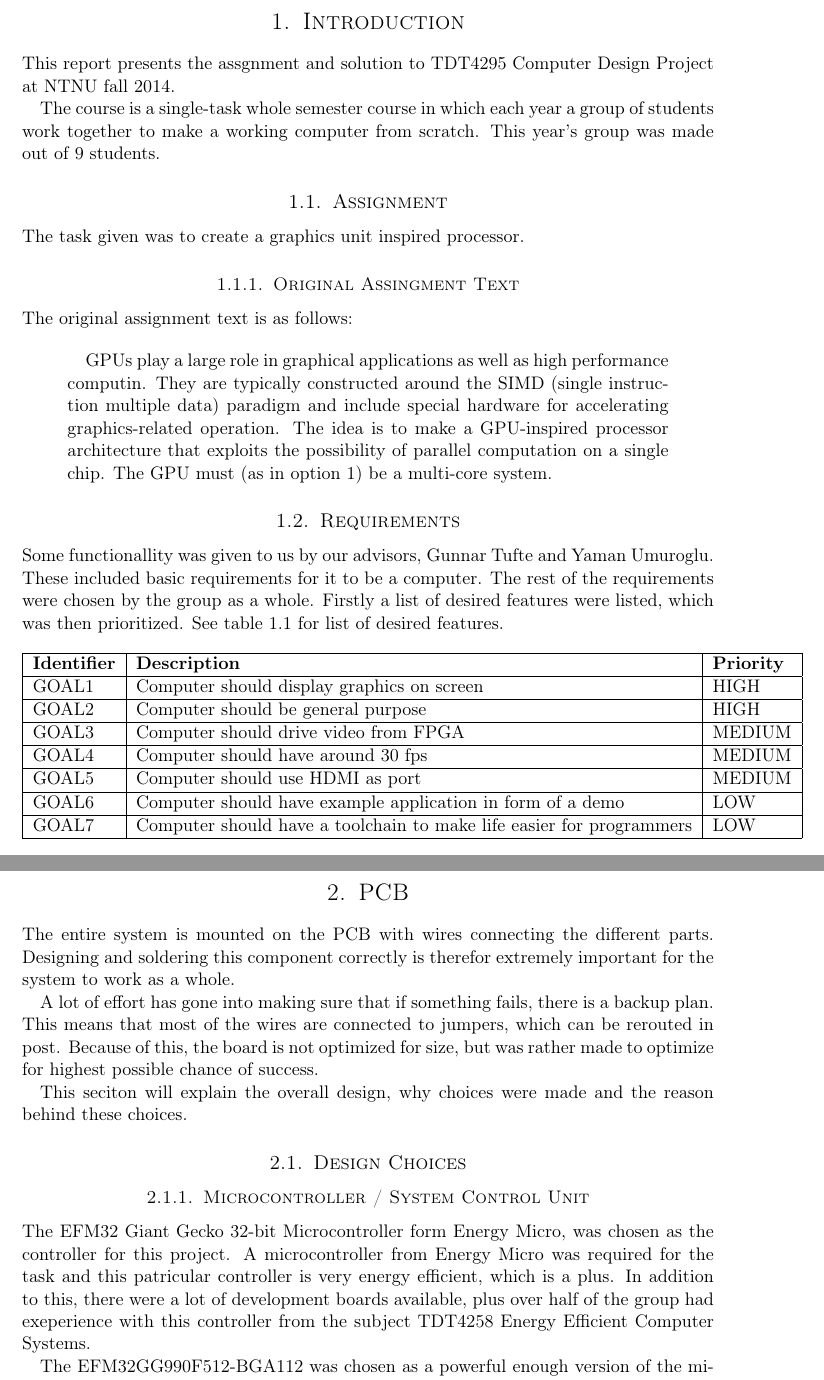
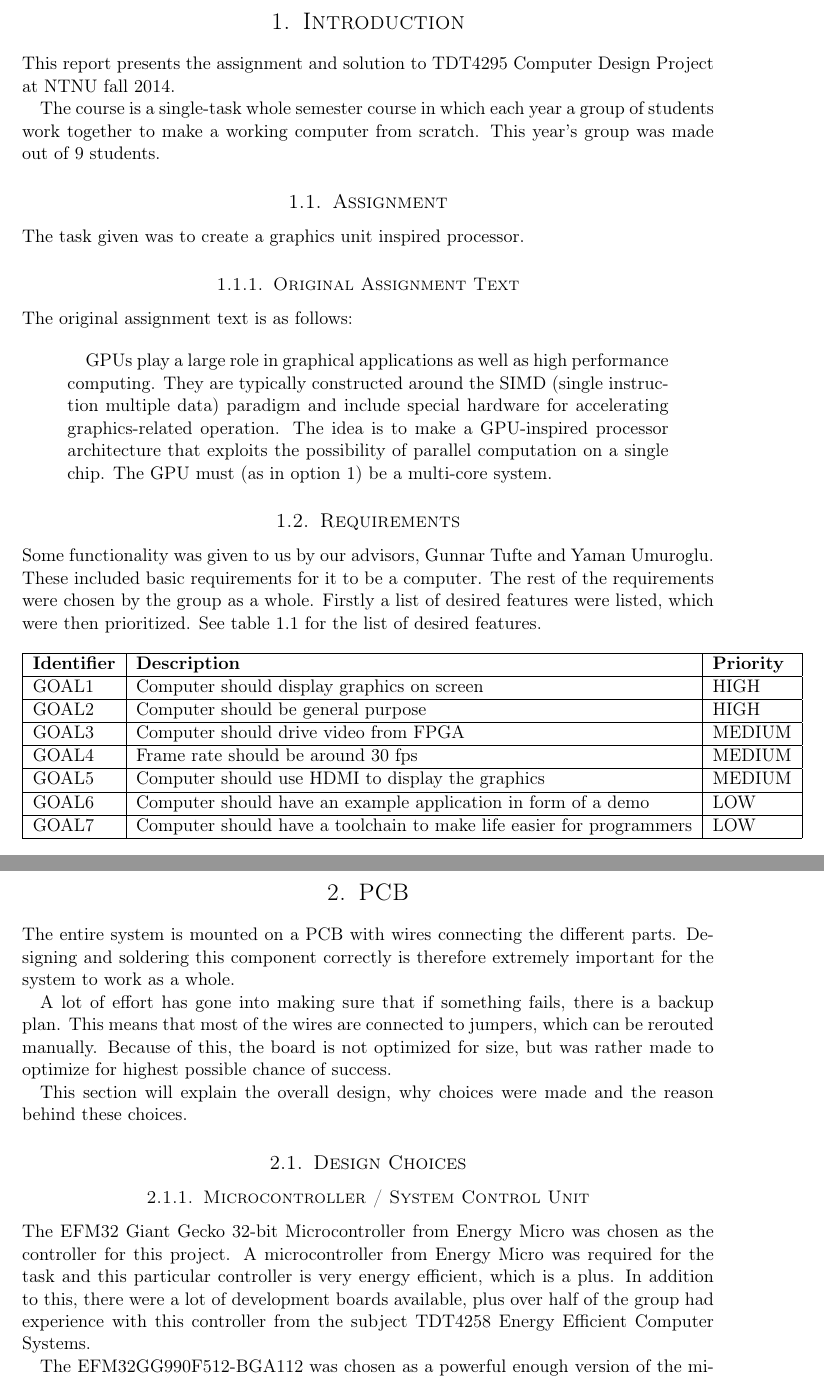
Before and after one commit to dmpro2014/report, a LaTeX document (report/report.tex, which reads report/introduction/introduction.tex, report/pcb/pcb.tex): two parts of pages 5 and 6 of 7, joined at a grey line, cut so that both start at the same text. Compiled offline with pdfLaTeX.

Commit message:
Fix spelling mistakes

```diff
--- a/report/introduction/introduction.tex
+++ b/report/introduction/introduction.tex
@@ -1,7 +1,7 @@
 \section{Introduction}
 \label{sec:intro}
 
-This report presents the assgnment and solution to TDT4295 Computer Design Project at NTNU fall 2014.
+This report presents the assignment and solution to TDT4295 Computer Design Project at NTNU fall 2014.
 
 The course is a single-task whole semester course in which each year a group of students
 work together to make a working computer from scratch.
@@ -10,13 +10,13 @@ This year's group was made out of 9 students.
 \subsection{Assignment}
 The task given was to create a graphics unit inspired processor.
 
-\subsubsection{Original Assingment Text}
+\subsubsection{Original Assignment Text}
 
 The original assignment text is as follows:
 
 % TODO: vi må kanskje ha med additional requirements også?
 \begin{quotation}
-    GPUs play a large role in graphical applications as well as high performance computin. They
+    GPUs play a large role in graphical applications as well as high performance computing. They
     are typically constructed around the SIMD (single instruction multiple data) paradigm and
     include special hardware for accelerating graphics-related operation. The idea is to make a
     GPU-inspired processor architecture that exploits the possibility of parallel computation on a
@@ -25,11 +25,11 @@ The original assignment text is as follows:
 
 \subsection{Requirements}
 
-Some functionallity was given to us by our advisors, Gunnar Tufte and Yaman Umuroglu.
-These included basic requirements for it to be a computer.
+Some functionality was given to us by our advisors, Gunnar Tufte and Yaman Umuroglu.
+These included basic requirements for it to be a computer. % TODO, fixup
 The rest of the requirements were chosen by the group as a whole.
-Firstly a list of desired features were listed, which was then prioritized.
-See table \ref{tab:goals} for list of desired features.
+Firstly a list of desired features were listed, which were then prioritized.
+See table \ref{tab:goals} for the list of desired features.
 
 \begin{table}[h]
     \centering
@@ -39,12 +39,12 @@ See table \ref{tab:goals} for list of desired features.
         GOAL1  & Computer should display graphics on screen                           & HIGH    \\ \hline
         GOAL2  & Computer should be general purpose                                   & HIGH    \\ \hline
         GOAL3  & Computer should drive video from FPGA                                & MEDIUM  \\ \hline
-        GOAL4  & Computer should have around 30 fps                                   & MEDIUM  \\ \hline
-        GOAL5  & Computer should use HDMI as port                                     & MEDIUM  \\ \hline
-        GOAL6  & Computer should have example application in form of a demo           & LOW     \\ \hline
+        GOAL4  & Frame rate should be around 30 fps                                   & MEDIUM  \\ \hline
+        GOAL5  & Computer should use HDMI to display the graphics                     & MEDIUM  \\ \hline
+        GOAL6  & Computer should have an example application in form of a demo        & LOW     \\ \hline
         GOAL7  & Computer should have a toolchain to make life easier for programmers & LOW     \\ \hline
     \end{tabular}
-    \caption{Goals set for computer}
+    \caption{Goals set for the computer}
     \label{tab:goals}
 \end{table}
 
--- a/report/pcb/pcb.tex
+++ b/report/pcb/pcb.tex
@@ -1,26 +1,26 @@
 \section{PCB}
 \label{sec:pcb}
 
-The entire system is mounted on the PCB with wires connecting the different parts.
-Designing and soldering this component correctly is therefor extremely important for the system
+The entire system is mounted on a PCB with wires connecting the different parts.
+Designing and soldering this component correctly is therefore extremely important for the system
 to work as a whole.
 
 A lot of effort has gone into making sure that if something fails, there is a backup plan.
-This means that most of the wires are connected to jumpers, which can be rerouted in post.
+This means that most of the wires are connected to jumpers, which can be rerouted manually.
 Because of this, the board is not optimized for size, but was rather made to optimize for
 highest possible chance of success.
 
-This seciton will explain the overall design, why choices were made and the reason behind these choices.
+This section will explain the overall design, why choices were made and the reason behind these choices.
 
 \subsection{Design Choices}
 \label{sec:pcb:design}
 
 \subsubsection{Microcontroller / System Control Unit}
-The EFM32 Giant Gecko 32-bit Microcontroller form Energy Micro, was chosen as the controller for this project.
-A microcontroller from Energy Micro was required for the task and this patricular controller is
+The EFM32 Giant Gecko 32-bit Microcontroller from Energy Micro was chosen as the controller for this project.
+A microcontroller from Energy Micro was required for the task and this particular controller is
 very energy efficient, which is a plus.
 In addition to this, there were a lot of development boards available,
-plus over half of the group had exeperience with this controller from the subject
+plus over half of the group had experience with this controller from the subject
 TDT4258 Energy Efficient Computer Systems.
 
 The EFM32GG990F512-BGA112 was chosen as a powerful enough version of the microcontroller.
```
